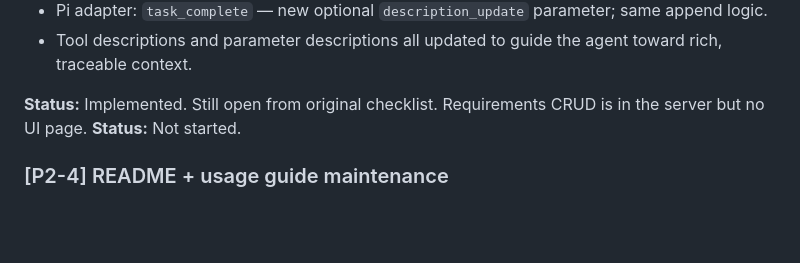
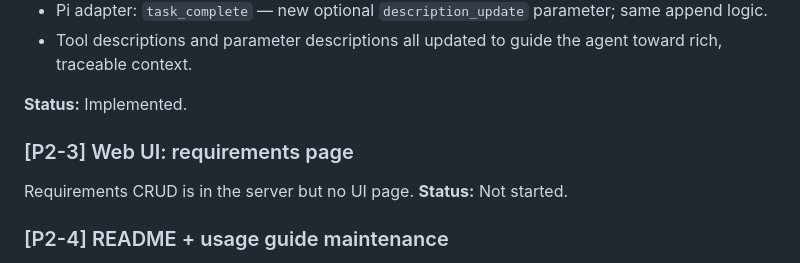
Before and after one commit to ovidius72/agent-planner, a Markdown page: BACKLOG.md, the part around the change. Rendered like a GitHub page; blank space fills up the shorter version.

```diff
--- a/BACKLOG.md
+++ b/BACKLOG.md
@@ -104,7 +104,9 @@ The planner should be a living traceable source of truth, not a static index of
 - Tool descriptions and parameter descriptions all updated to guide the agent toward rich, traceable context.
 
 **Status:** Implemented.
-Still open from original checklist. Requirements CRUD is in the server but no UI page.
+
+### [P2-3] Web UI: requirements page
+Requirements CRUD is in the server but no UI page.
 **Status:** Not started.
 
 ### [P2-4] README + usage guide maintenance
```
Also changed, not shown: README.md (+114 -33 lines).
